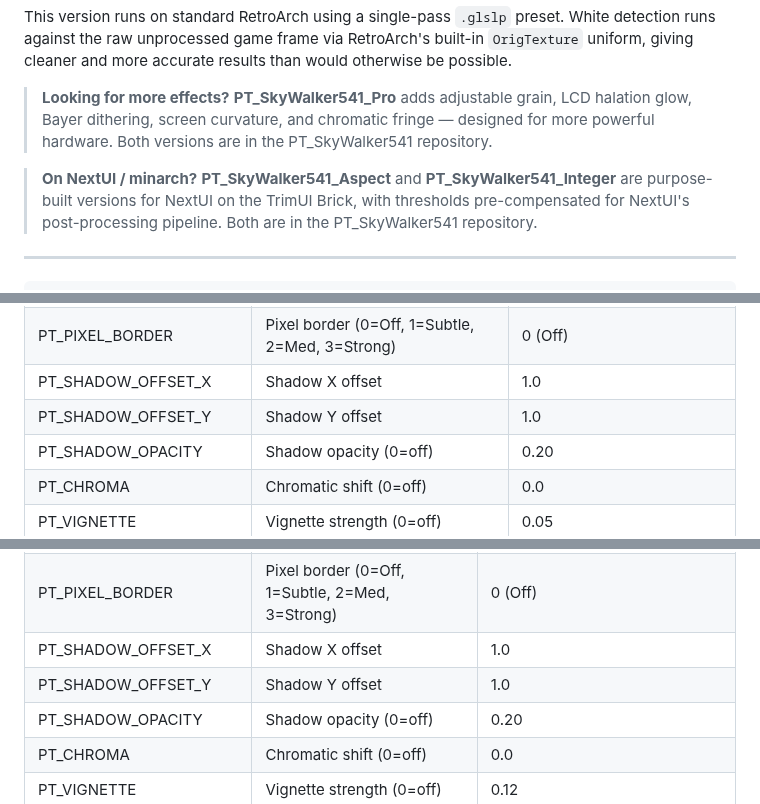
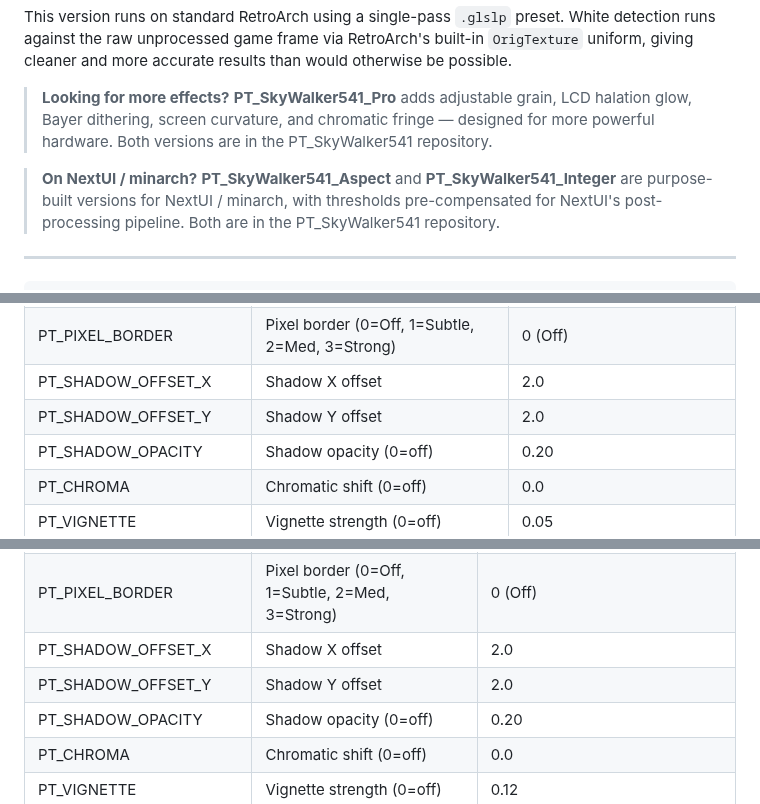
Before and after one commit to SkyWalker541/PT-SkyWalker541, a Markdown page: RetroArch Standard/README_GLSL.md, 3 parts joined by grey strips. Drawn GitHub-style.

```diff
--- a/RetroArch Standard/README_GLSL.md
+++ b/RetroArch Standard/README_GLSL.md
@@ -12,7 +12,7 @@ This version runs on standard RetroArch using a single-pass `.glslp` preset. Whi
 
 > **Looking for more effects?** **PT_SkyWalker541_Pro** adds adjustable grain, LCD halation glow, Bayer dithering, screen curvature, and chromatic fringe — designed for more powerful hardware. Both versions are in the PT_SkyWalker541 repository.
 
-> **On NextUI / minarch?** **PT_SkyWalker541_Aspect** and **PT_SkyWalker541_Integer** are purpose-built versions for NextUI on the TrimUI Brick, with thresholds pre-compensated for NextUI's post-processing pipeline. Both are in the PT_SkyWalker541 repository.
+> **On NextUI / minarch?** **PT_SkyWalker541_Aspect** and **PT_SkyWalker541_Integer** are purpose-built versions for NextUI / minarch, with thresholds pre-compensated for NextUI's post-processing pipeline. Both are in the PT_SkyWalker541 repository.
 
 ---
 
@@ -156,8 +156,8 @@ The GBA SP used a front-lit screen — dramatically brighter and more vivid than
 | PT_PALETTE_INTENSITY |   Tint intensity | 1.00 |
 | PT_DARK_FILTER_LEVEL | Dark color filter (0=off) | 0 *(off — leave at default for this system)* |
 | PT_PIXEL_BORDER | Pixel border (0=Off, 1=Subtle, 2=Med, 3=Strong) | 0 (Off) |
-| PT_SHADOW_OFFSET_X | Shadow X offset | 1.0 |
-| PT_SHADOW_OFFSET_Y | Shadow Y offset | 1.0 |
+| PT_SHADOW_OFFSET_X | Shadow X offset | 2.0 |
+| PT_SHADOW_OFFSET_Y | Shadow Y offset | 2.0 |
 | PT_SHADOW_OPACITY | Shadow opacity (0=off) | 0.20 |
 | PT_CHROMA | Chromatic shift (0=off) | 0.0 |
 | PT_VIGNETTE | Vignette strength (0=off) | 0.05 |
@@ -193,8 +193,8 @@ The original GBA had a dim, washed-out reflective screen with no backlight — n
 | PT_PALETTE_INTENSITY |   Tint intensity | 1.00 |
 | PT_DARK_FILTER_LEVEL | Dark color filter (0=off) | 0 *(off — leave at default for this system)* |
 | PT_PIXEL_BORDER | Pixel border (0=Off, 1=Subtle, 2=Med, 3=Strong) | 0 (Off) |
-| PT_SHADOW_OFFSET_X | Shadow X offset | 1.0 |
-| PT_SHADOW_OFFSET_Y | Shadow Y offset | 1.0 |
+| PT_SHADOW_OFFSET_X | Shadow X offset | 2.0 |
+| PT_SHADOW_OFFSET_Y | Shadow Y offset | 2.0 |
 | PT_SHADOW_OPACITY | Shadow opacity (0=off) | 0.20 |
 | PT_CHROMA | Chromatic shift (0=off) | 0.0 |
 | PT_VIGNETTE | Vignette strength (0=off) | 0.12 |
```
Also changed, not shown: other parts of RetroArch Standard/README_GLSL.md (+10 -10 lines), RetroArch Standard/README_Slang.md (+15 -15 lines).
